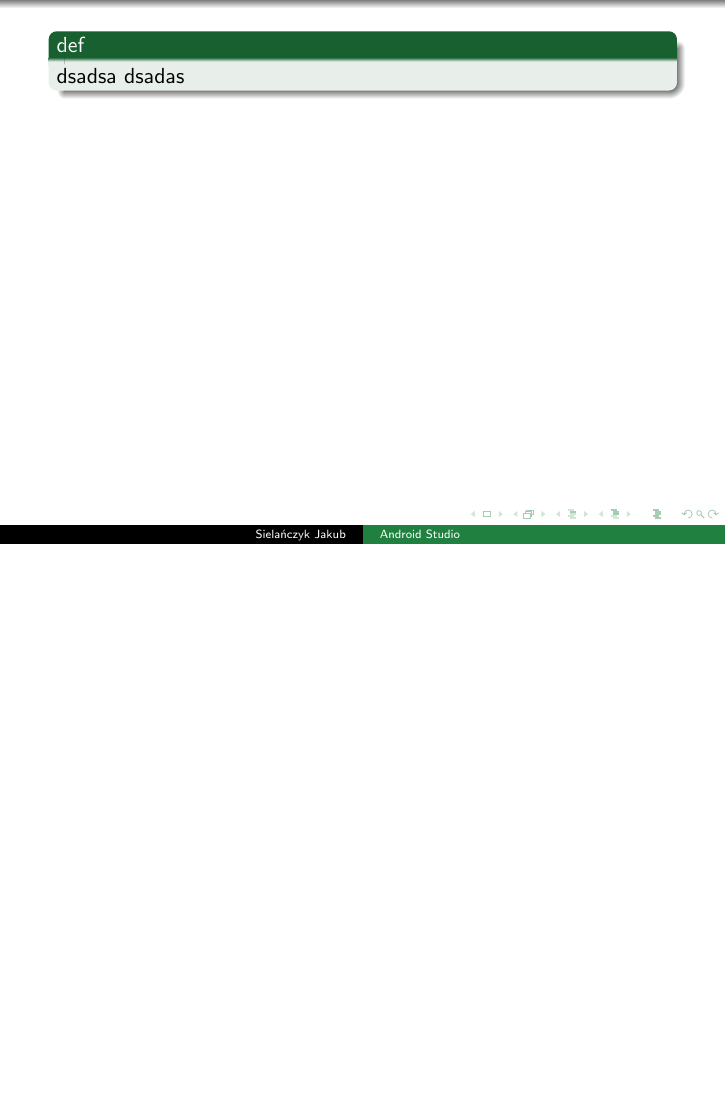
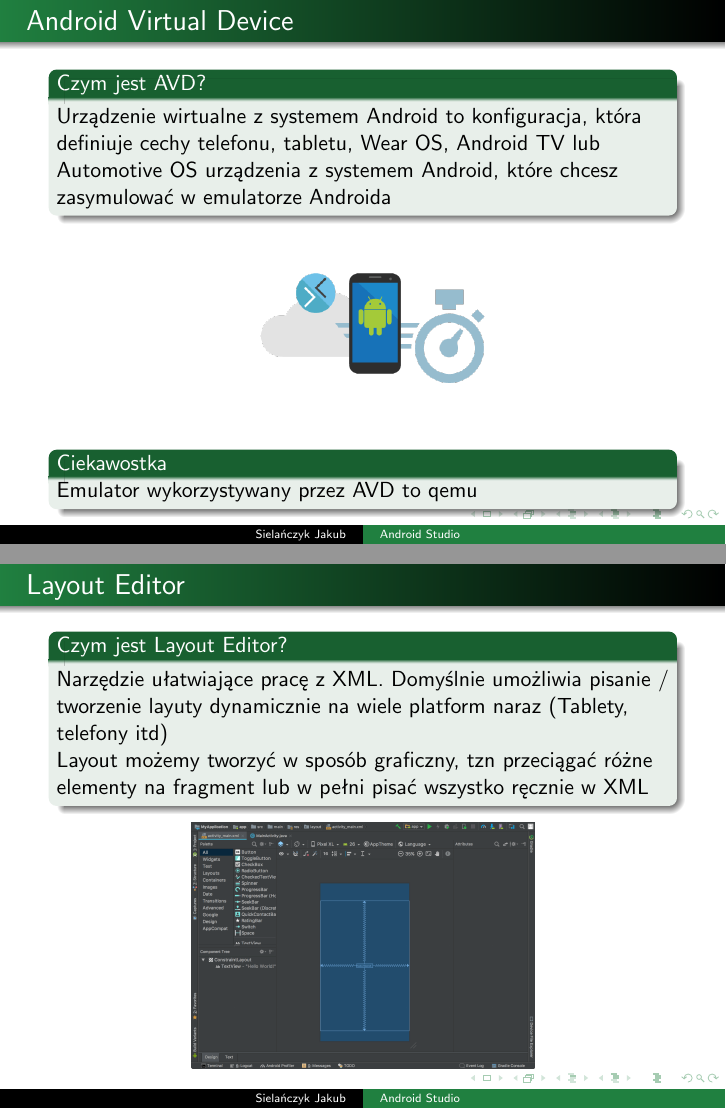
Before and after one commit to sielus/AndroidStudioLatexPresentation, LaTeX slides (main.tex): page 9 of 9 before the commit and pages 9 and 10 of 11 after it, the two joined at a grey line, the shorter picture padded with empty space. Compiled offline with pdfLaTeX.

Commit message:
layout editor

```diff
--- a/main.tex
+++ b/main.tex
@@ -5,6 +5,16 @@
 \usetheme{Warsaw}
 \usepackage{polski}
 \usepackage[utf8]{inputenc}
+
+\newenvironment<>{varblock}[2][.9\textwidth]{%
+  \setlength{\textwidth}{#1}
+  \begin{actionenv}#3%
+    \def\insertblocktitle{#2}%
+    \par%
+    \usebeamertemplate{block begin}}
+  {\par%
+    \usebeamertemplate{block end}%
+  \end{actionenv}}
 
 \title{Android Studio}
 \definecolor{green}{rgb}{.125,.5,.25}
@@ -105,12 +117,34 @@
+    \begin{frame}[t]{Android Virtual Device}
+        \begin{block}{Czym jest AVD?}
+            Urządzenie wirtualne z systemem Android to konfiguracja,
+            która definiuje cechy telefonu, tabletu, Wear OS, Android TV lub Automotive OS
+            urządzenia z systemem Android, które chcesz zasymulować w emulatorze Androida
+  \end{block}
+        \begin{center}\vspace{0pt}
+            \includegraphics[scale=0.3]{avdd}
+          \end{center}
+
+        \begin{block}{Ciekawostka}\vspace{-2pt}
+            Emulator wykorzystywany przez AVD to qemu
+  \end{block}
+    \end{frame}
+
+    \begin{frame}[t]{Layout Editor}
+        \begin{block}{Czym jest Layout Editor?}
+        Narzędzie ułatwiające pracę z XML. Domyślnie umożliwia pisanie / tworzenie layuty dynamicznie na wiele platform naraz
+        (Tablety, telefony itd)
+\newline Layout możemy tworzyć w sposób graficzny, tzn przeciągać różne elementy na fragment lub w pełni pisać wszystko ręcznie w XML
+  \end{block}
+        \begin{center}
+            \includegraphics[scale=0.1]{layoutEditor.png}
+          \end{center}
+    \end{frame}
+
+
+
+
+    \begin{frame}[t] \vspace{0pt}
 
     \end{frame}
 
-
-    \begin{frame}[t] \vspace{0pt}
-        \begin{block}{def}
-            dsadsa
-        dsadas
-        \end{block}
-    \end{frame}
-
 \end{document}
```
Also changed, not shown: img/adbLogo.png (added), img/avdd.png (added), img/layoutEditor.png (added), main.tex (14 more changed lines).
